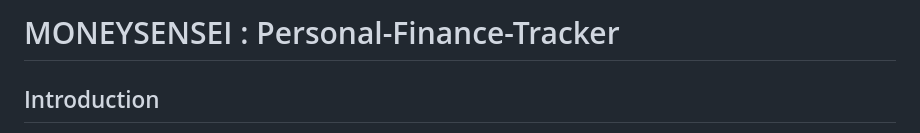
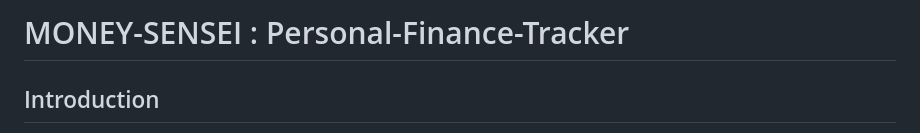
Before and after one commit to Arpita83/FinanceTracker, a Markdown page: README.md, the part around the change. Rendered like a GitHub page.

```diff
--- a/README.md
+++ b/README.md
@@ -1,4 +1,4 @@
-# MONEYSENSEI : Personal-Finance-Tracker
+# MONEY-SENSEI : Personal-Finance-Tracker
 
 ## Introduction
 MoneySensei, created with HTML, CSS, and JavaScript and with the help of GitHub Copilot, is a web-based application that allows individuals to track income, expenses, savings, budgets, and goals. It provides a user-friendly platform to visualize financial data and manage reminders effectively. </br>
```
